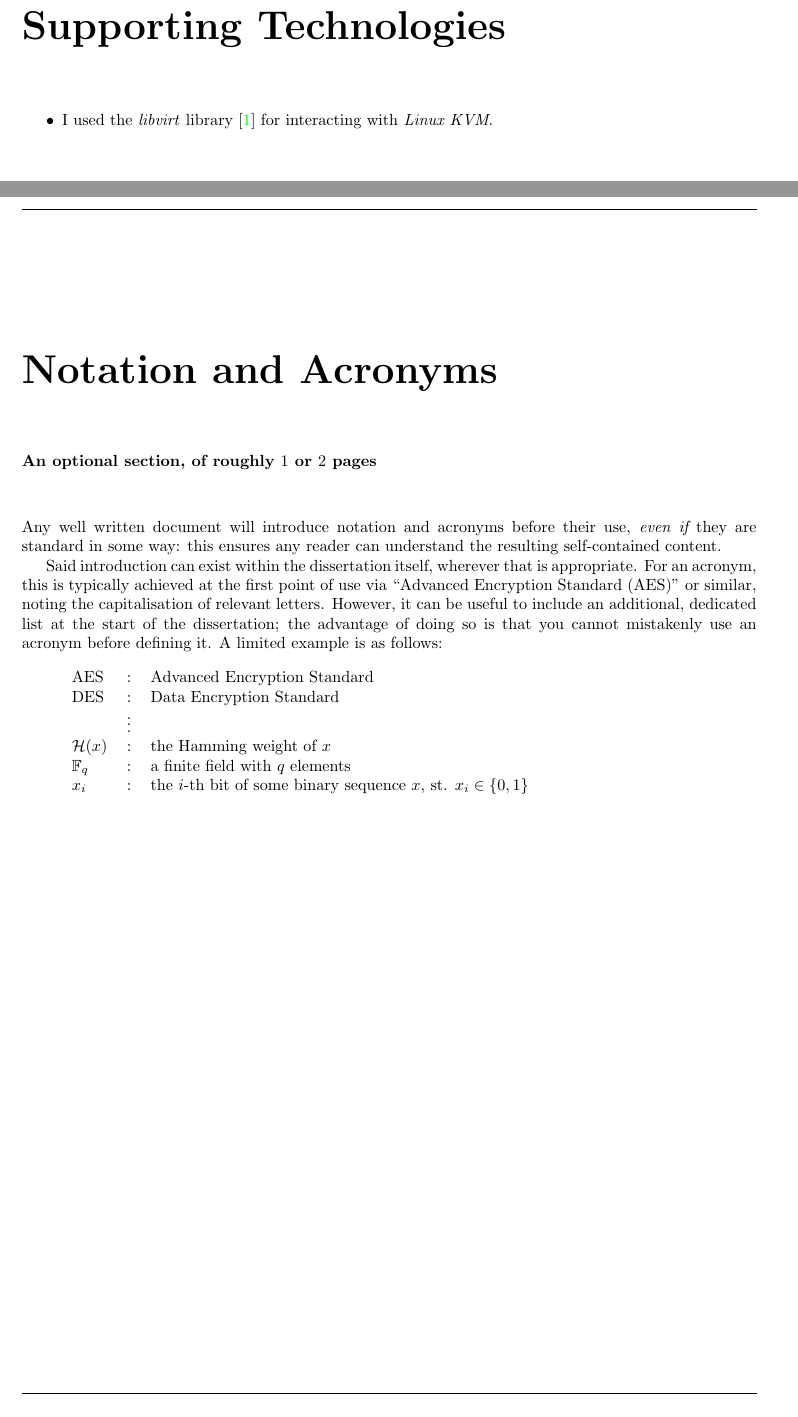
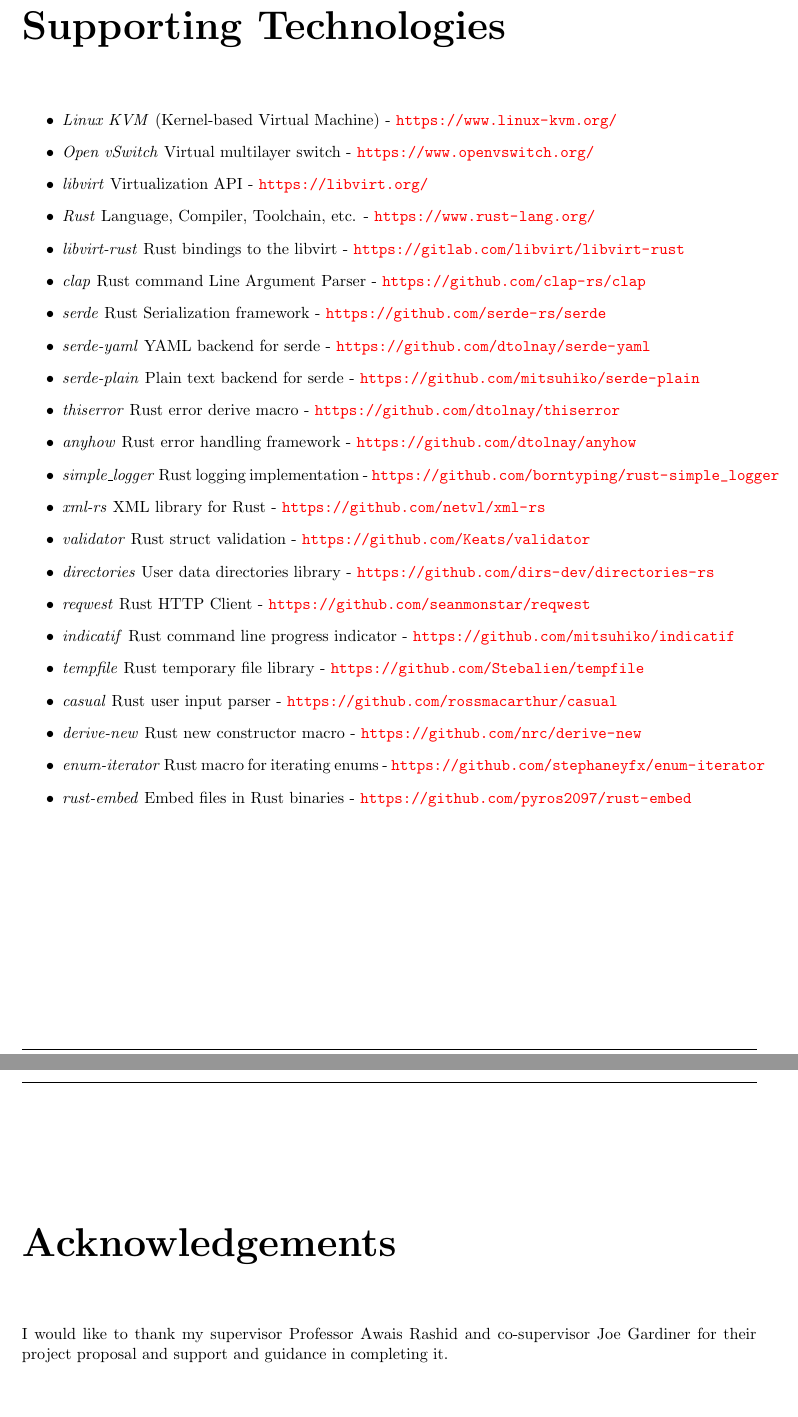
Before and after one commit to jacob-pro/individual-project, a LaTeX thesis (report/dissertation.tex): two parts of pages 9 and 11 of 29 before the commit and two parts of pages 9 and 11 of 27 after it, joined at a grey line, cut so that both start at the same text. Compiled offline with pdfLaTeX.

Commit message:
start report

```diff
--- a/report/dissertation.tex
+++ b/report/dissertation.tex
@@ -97,44 +45,33 @@
 \chapter*{Supporting Technologies}
 
 \begin{itemize}
-\item I used the \emph{libvirt} library \cite{libvirt} for interacting with \emph{Linux KVM}.
+    \item \emph{Linux KVM} (Kernel-based Virtual Machine) - \url{https://www.linux-kvm.org/}
+    \item \emph{Open vSwitch} Virtual multilayer switch - \url{https://www.openvswitch.org/}
+    \item \emph{libvirt} Virtualization API - \url{https://libvirt.org/}
+    \item \emph{Rust} Language, Compiler, Toolchain, etc. - \url{https://www.rust-lang.org/}
+    \item \emph{libvirt-rust} Rust bindings to the libvirt - \url{https://gitlab.com/libvirt/libvirt-rust}
+    \item \emph{clap} Rust command Line Argument Parser - \url{https://github.com/clap-rs/clap}
+    \item \emph{serde} Rust Serialization framework - \url{https://github.com/serde-rs/serde}
+    \item \emph{serde-yaml} YAML backend for serde - \url{https://github.com/dtolnay/serde-yaml}
+    \item \emph{serde-plain} Plain text backend for serde - \url{https://github.com/mitsuhiko/serde-plain}
+    \item \emph{thiserror} Rust error derive macro - \url{https://github.com/dtolnay/thiserror}
+    \item \emph{anyhow} Rust error handling framework - \url{https://github.com/dtolnay/anyhow}
+    \item \emph{simple\_logger} Rust logging implementation - \url{https://github.com/borntyping/rust-simple_logger}
+    \item \emph{xml-rs} XML library for Rust - \url{https://github.com/netvl/xml-rs}
+    \item \emph{validator} Rust struct validation - \url{https://github.com/Keats/validator}
+    \item \emph{directories} User data directories library - \url{https://github.com/dirs-dev/directories-rs}
+    \item \emph{reqwest} Rust HTTP Client - \url{https://github.com/seanmonstar/reqwest}
+    \item \emph{indicatif} Rust command line progress indicator - \url{https://github.com/mitsuhiko/indicatif}
+    \item \emph{tempfile} Rust temporary file library - \url{https://github.com/Stebalien/tempfile}
+    \item \emph{casual} Rust user input parser - \url{https://github.com/rossmacarthur/casual}
+    \item \emph{derive-new} Rust new constructor macro - \url{https://github.com/nrc/derive-new}
+    \item \emph{enum-iterator} Rust macro for iterating enums - \url{https://github.com/stephaneyfx/enum-iterator}
+    \item \emph{rust-embed} Embed files in Rust binaries - \url{https://github.com/pyros2097/rust-embed}
 \end{itemize}
-
-
-% -----------------------------------------------------------------------------
-
-\chapter*{Notation and Acronyms}
-
-{\bf An optional section, of roughly $1$ or $2$ pages}
-\vspace{1cm}
-
-\noindent
-Any well written document will introduce notation and acronyms before
-their use, {\em even if} they are standard in some way: this ensures
-any reader can understand the resulting self-contained content.
-
-Said introduction can exist within the dissertation itself, wherever
-that is appropriate.  For an acronym, this is typically achieved at
-the first point of use via ``Advanced Encryption Standard (AES)'' or
-similar, noting the capitalisation of relevant letters.  However, it
-can be useful to include an additional, dedicated list at the start
-of the dissertation; the advantage of doing so is that you cannot
-mistakenly use an acronym before defining it.  A limited example is
-as follows:
-
-\begin{quote}
-\noindent
-\begin{tabular}{lcl}
-AES                 &:     & Advanced Encryption Standard                                         \\
-DES                 &:     & Data Encryption Standard                                             \\
-                    &\vdots&                                                                      \\
-${\mathcal H}( x )$ &:     & the Hamming weight of $x$                                            \\
-${\mathbb  F}_q$    &:     & a finite field with $q$ elements                                     \\
-$x_i$               &:     & the $i$-th bit of some binary sequence $x$, st. $x_i \in \{ 0, 1 \}$ \\
-\end{tabular}
-\end{quote}
 
 % -----------------------------------------------------------------------------
 
 \chapter*{Acknowledgements}
 
+I would like to thank my supervisor Professor Awais Rashid and co-supervisor Joe Gardiner for their
+project proposal and support and guidance in completing it.
@@ -151,16 +78,5 @@
 
 % =============================================================================
-
-% After the front matter comes a number of chapters; under each chapter,
-% sections, subsections and even subsubsections are permissible.  The
-% pages in this part are numbered with Arabic numerals.  Note that:
-%
-% - A reference point can be marked using \label{XXX}, and then later
-%   referred to via \ref{XXX}; for example Chapter\ref{chap:context}.
-% - The chapters are presented here in one file; this can become hard
-%   to manage.  An alternative is to save the content in seprate files
-%   the use \input{XXX} to import it, which acts like the #include
-%   directive in C.
 
 \mainmatter
 
```
Also changed, not shown: kvm-compose/Cargo.toml (+0 -1 lines), report/dissertation.bib (+0 -6 lines), report/dissertation.pdf, report/dissertation.tex (100 more changed lines), 1 other file.
